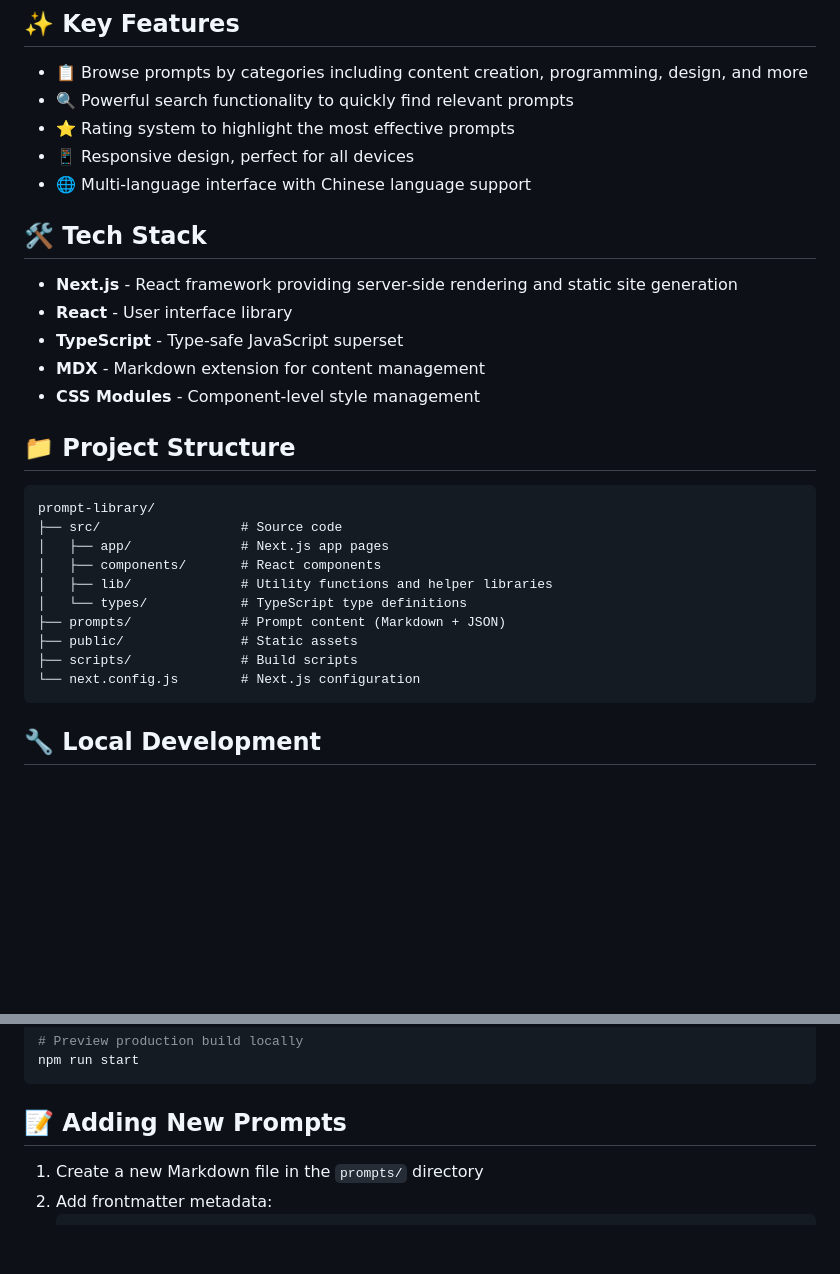
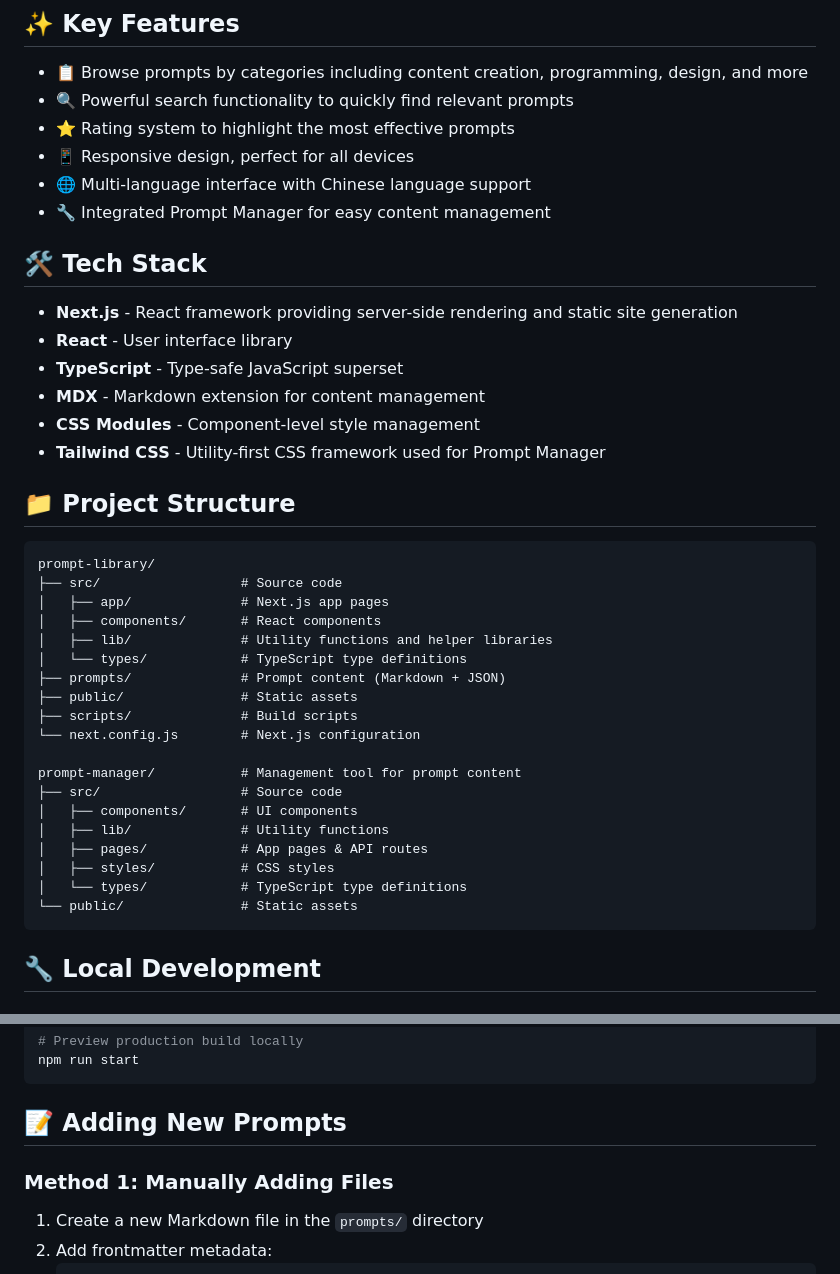
Before and after one commit to MrXie23/PromptLibrary, a Markdown page: README.md, 2 parts joined by grey strips. Drawn GitHub-style; blank space fills up the shorter version.

````diff
--- a/README.md
+++ b/README.md
@@ -19,6 +19,7 @@ Visit the website: [Prompt Library](https://mrxie23.github.io/PromptLibrary/)
 - ⭐ Rating system to highlight the most effective prompts
 - 📱 Responsive design, perfect for all devices
 - 🌐 Multi-language interface with Chinese language support
+- 🔧 Integrated Prompt Manager for easy content management
 
 ## 🛠️ Tech Stack
 
@@ -27,6 +28,7 @@ Visit the website: [Prompt Library](https://mrxie23.github.io/PromptLibrary/)
 - **TypeScript** - Type-safe JavaScript superset
 - **MDX** - Markdown extension for content management
 - **CSS Modules** - Component-level style management
+- **Tailwind CSS** - Utility-first CSS framework used for Prompt Manager
 
 ## 📁 Project Structure
 
@@ -41,6 +43,15 @@ prompt-library/
 ├── public/               # Static assets
 ├── scripts/              # Build scripts
 └── next.config.js        # Next.js configuration
+
+prompt-manager/           # Management tool for prompt content
+├── src/                  # Source code
+│   ├── components/       # UI components
+│   ├── lib/              # Utility functions
+│   ├── pages/            # App pages & API routes
+│   ├── styles/           # CSS styles
+│   └── types/            # TypeScript type definitions
+└── public/               # Static assets
 ```
 
 ## 🔧 Local Development
@@ -89,6 +100,8 @@ npm run start
 
 ## 📝 Adding New Prompts
 
+### Method 1: Manually Adding Files
+
 1. Create a new Markdown file in the `prompts/` directory
 2. Add frontmatter metadata:
    ```md
````
Also changed, not shown: other parts of README.md (+59 -0 lines), prompt-library/docs/README.zh-CN.md (+72 -0 lines).
